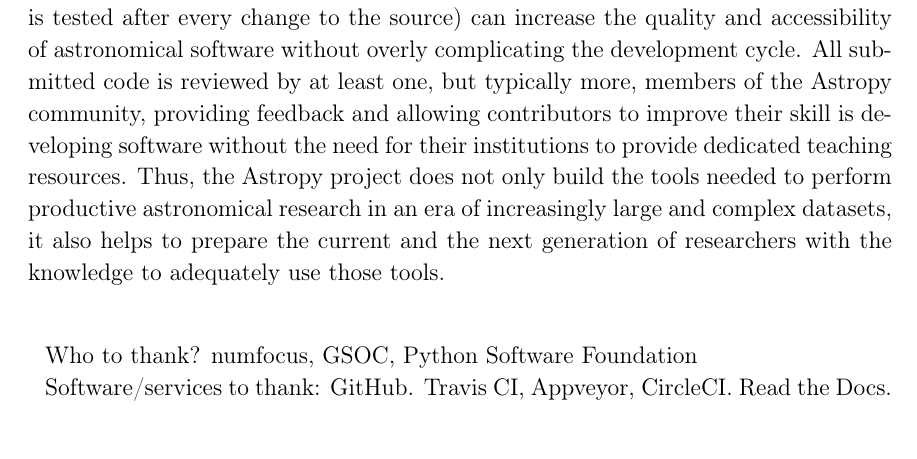
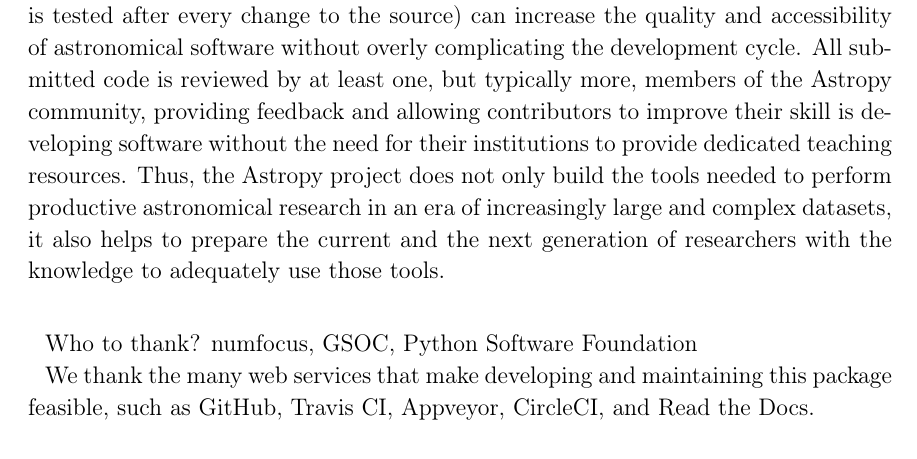
Before and after one commit to astropy/astropy-v2.0-paper, a LaTeX paper (main.tex): part of page 27 of 34, cut so that both start at the same text. Compiled offline with pdfLaTeX.

Commit message:
ack line

```diff
--- a/main.tex
+++ b/main.tex
@@ -1181,17 +1181,13 @@
 
 Who to thank?  numfocus, GSOC, Python Software Foundation
 
-Software/services to thank: GitHub. Travis CI, Appveyor, CircleCI. Read the Docs.
-
-%% Similar to \facility{}, there is the optional \software command to allow
-%% authors a place to specify which programs were used during the creation of
-%% the manusscript. Authors should list each code and include either a
-%% citation or url to the code inside ()s when available.
+We thank the many web services that make developing and maintaining this package
+feasible, such as GitHub, Travis CI, Appveyor, CircleCI, and Read the Docs.
 
 \software{\package{astropy} (\citealt{astropy}),
           \package{numpy} (\citealt{numpy}),
           \package{scipy} (\citealt{scipy}),
-          \package{matplotlib} (\citealt{matplotlib})
+          \package{matplotlib} (\citealt{matplotlib}),
           \package{Cython}(\citealt{cython}),
           }
 
```
